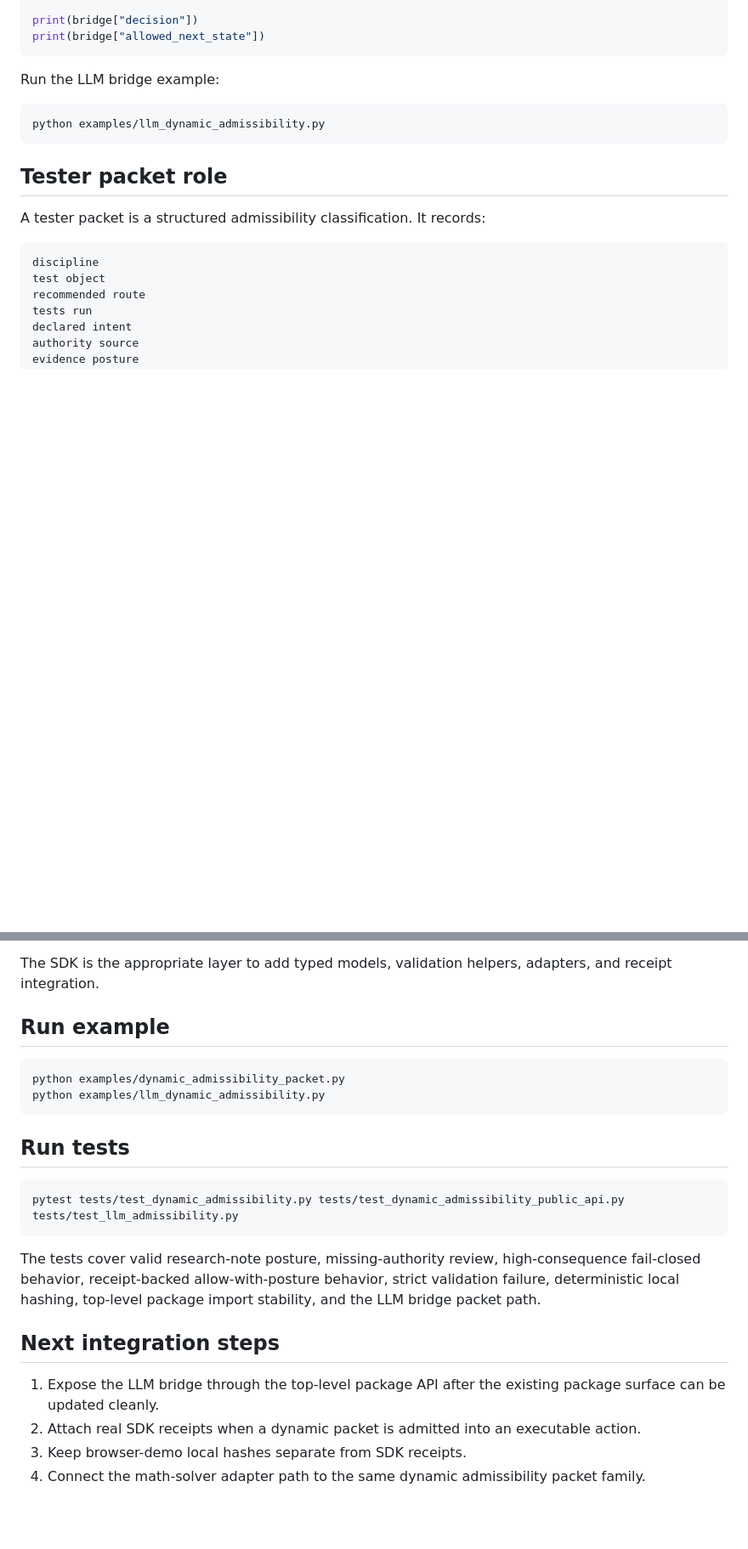
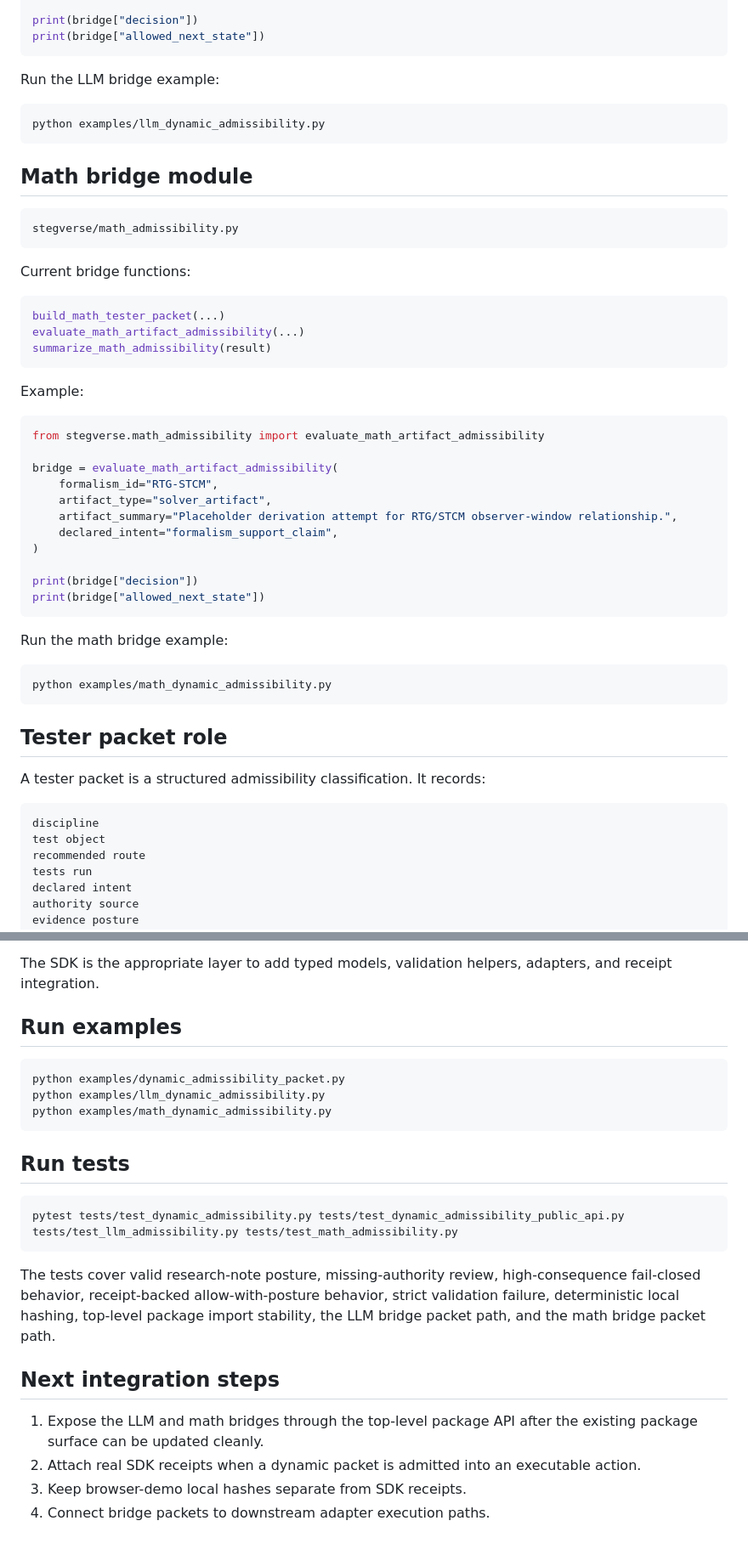
Before and after one commit to StegVerse-org/StegVerse-SDK, a Markdown page: docs/DYNAMIC_ADMISSIBILITY.md, 2 parts joined by grey strips. Shown at 85% size. GitHub-like rendering; blank space fills up the shorter version.

Commit message:
Document math dynamic admissibility bridge

````diff
--- a/docs/DYNAMIC_ADMISSIBILITY.md
+++ b/docs/DYNAMIC_ADMISSIBILITY.md
@@ -101,6 +102,42 @@ Run the LLM bridge example:
 python examples/llm_dynamic_admissibility.py
 ```
 
+## Math bridge module
+
+```text
+stegverse/math_admissibility.py
+```
+
+Current bridge functions:
+
+```python
+build_math_tester_packet(...)
+evaluate_math_artifact_admissibility(...)
+summarize_math_admissibility(result)
+```
+
+Example:
+
+```python
+from stegverse.math_admissibility import evaluate_math_artifact_admissibility
+
+bridge = evaluate_math_artifact_admissibility(
+    formalism_id="RTG-STCM",
+    artifact_type="solver_artifact",
+    artifact_summary="Placeholder derivation attempt for RTG/STCM observer-window relationship.",
+    declared_intent="formalism_support_claim",
+)
+
+print(bridge["decision"])
+print(bridge["allowed_next_state"])
+```
+
+Run the math bridge example:
+
+```bash
+python examples/math_dynamic_admissibility.py
+```
+
 ## Tester packet role
 
 A tester packet is a structured admissibility classification. It records:
@@ -157,24 +194,25 @@ The Site demo is a browser-local public mirror for dynamic packet evaluation.
 
 The SDK is the appropriate layer to add typed models, validation helpers, adapters, and receipt integration.
 
-## Run example
+## Run examples
 
 ```bash
 python examples/dynamic_admissibility_packet.py
 python examples/llm_dynamic_admissibility.py
+python examples/math_dynamic_admissibility.py
 ```
 
 ## Run tests
 
 ```bash
-pytest tests/test_dynamic_admissibility.py tests/test_dynamic_admissibility_public_api.py tests/test_llm_admissibility.py
+pytest tests/test_dynamic_admissibility.py tests/test_dynamic_admissibility_public_api.py tests/test_llm_admissibility.py tests/test_math_admissibility.py
 ```
 
-The tests cover valid research-note posture, missing-authority review, high-consequence fail-closed behavior, receipt-backed allow-with-posture behavior, strict validation failure, deterministic local hashing, top-level package import stability, and the LLM bridge packet path.
+The tests cover valid research-note posture, missing-authority review, high-consequence fail-closed behavior, receipt-backed allow-with-posture behavior, strict validation failure, deterministic local hashing, top-level package import stability, the LLM bridge packet path, and the math bridge packet path.
 
 ## Next integration steps
 
-1. Expose the LLM bridge through the top-level package API after the existing package surface can be updated cleanly.
+1. Expose the LLM and math bridges through the top-level package API after the existing package surface can be updated cleanly.
 2. Attach real SDK receipts when a dynamic packet is admitted into an executable action.
 3. Keep browser-demo local hashes separate from SDK receipts.
-4. Connect the math-solver adapter path to the same dynamic admissibility packet family.
+4. Connect bridge packets to downstream adapter execution paths.
````
Also changed, not shown: other parts of docs/DYNAMIC_ADMISSIBILITY.md (+2 -1 lines).
